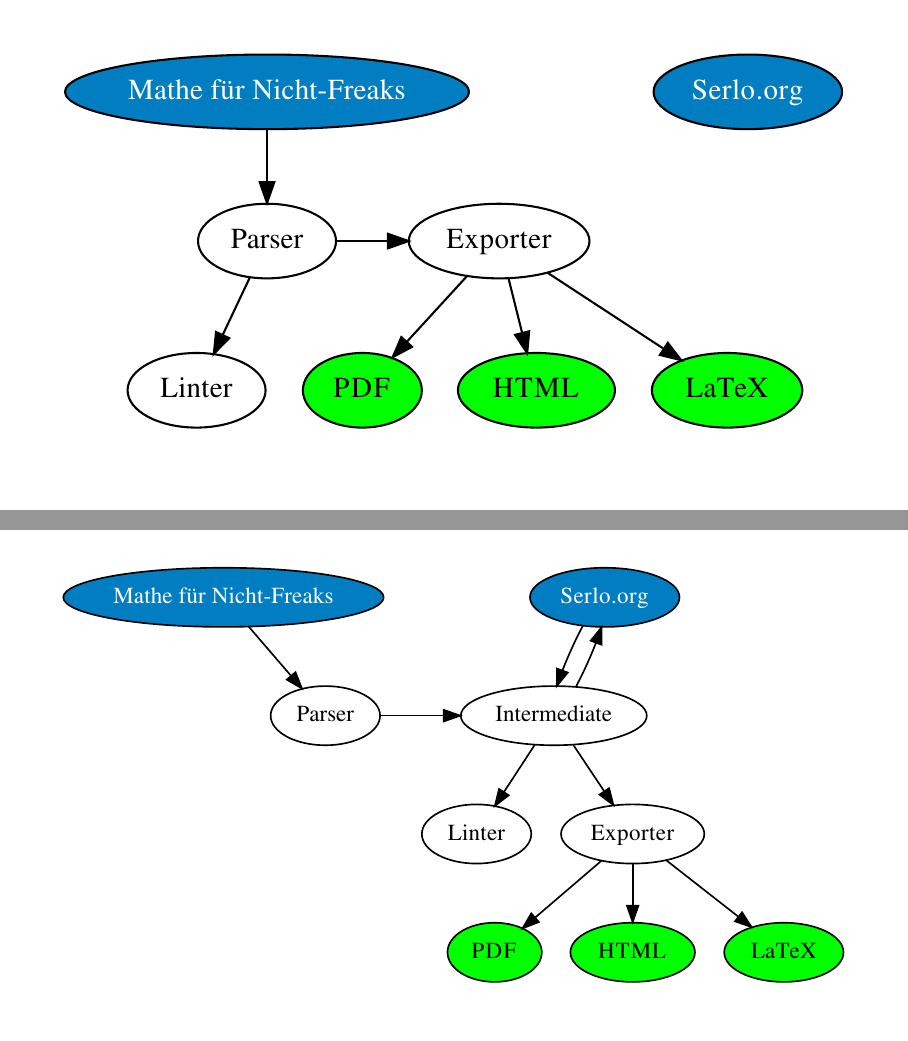
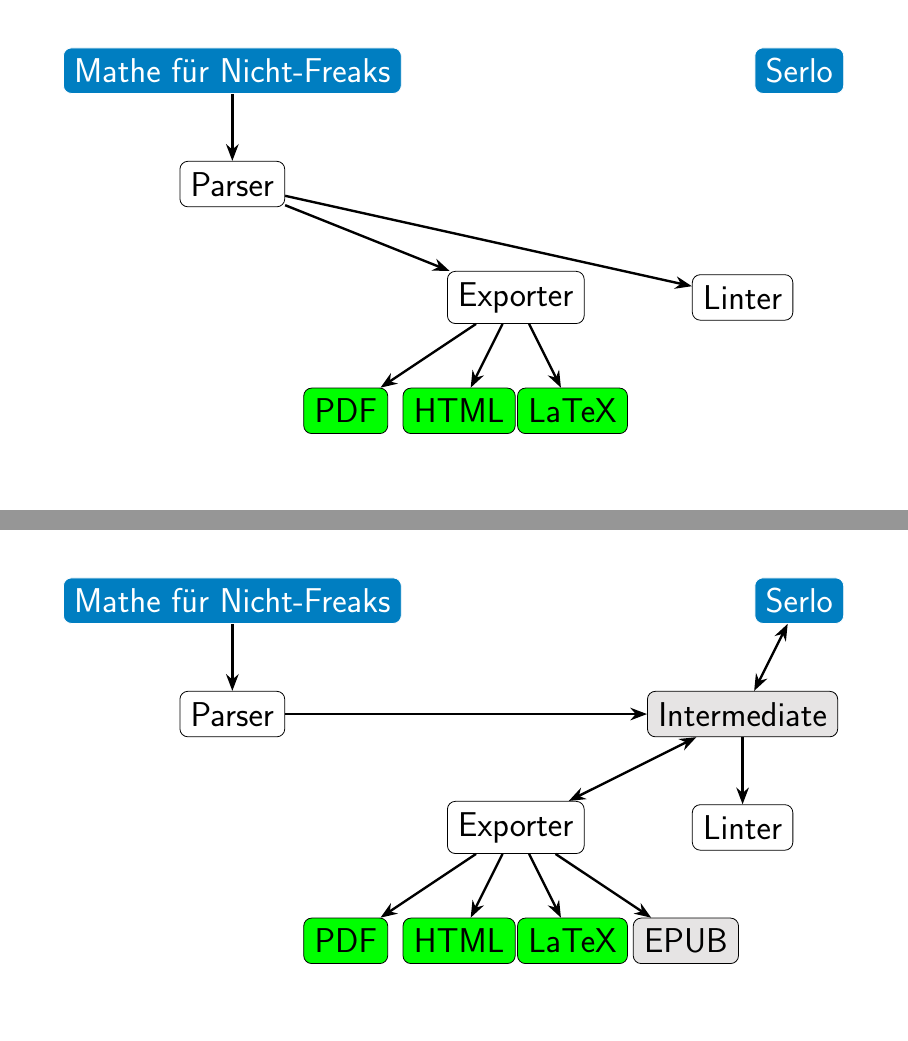
Before and after one commit to serlo-org/serlo-lightning-talk-35c3, LaTeX slides (slides.tex): pages 7 and 8 of 8 before the commit and pages 8 and 9 of 9 after it, joined at a grey line. Compiled offline with pdfLaTeX.

Commit message:
add project diagram

```diff
--- a/slides.tex
+++ b/slides.tex
@@ -1,6 +1,8 @@
 \documentclass[aspectratio=169]{beamer}
 
 \usepackage{tikz}
+\usetikzlibrary{arrows.meta}
+\usetikzlibrary{shapes}
 
 \beamertemplatenavigationsymbolsempty%
 
@@ -83,12 +97,77 @@
 
 \begin{frame}{}
     \centering
-    \includegraphics[width=\linewidth]{toolchain.eps}
+    \includegraphics[width=.60\linewidth, angle=90]{book_graph.pdf}
 \end{frame}
 
 \begin{frame}{}
     \centering
-    \includegraphics[width=\linewidth]{toolchain_future.eps}
+    \LARGE
+    \begin{tikzpicture}[>={Stealth[black]},every edge/.style={draw=black,very thick}]
+        \node[draw, rectangle, rounded corners, white, fill=sblau] (W) at (-5, 0) {Mathe für Nicht-Freaks};
+
+        \node[draw, rectangle, rounded corners, white, fill=sblau] (S) at (5, 0) {Serlo};
+
+        \node[draw, rectangle, rounded corners, black] (E) at (0, -4) {Exporter};
+
+        \node[draw, rectangle, rounded corners, black, fill=green] (PDF) at (-3, -6) {PDF};
+
+        \node[draw, rectangle, rounded corners, black, fill=green] (HTML) at (-1, -6) {HTML};
+
+        \node[draw, rectangle, rounded corners, black, fill=green] (LaTeX) at (1, -6) {LaTeX};
+
+        \node[draw, rectangle, rounded corners, black] (P)  at (-5, -2) {Parser};
+
+        \node[draw, rectangle, rounded corners, black] (L) at (4, -4) {Linter};
+
+        \path [->](W) edge (P);
+        \path [->](P) edge (E);
+        \path [->](P) edge (L);
+
+        \path [->](E) edge (PDF);
+        \path [->](E) edge (HTML);
+        \path [->](E) edge (LaTeX);
+
+    \end{tikzpicture}
+\end{frame}
+
+\begin{frame}{}
+    \centering
+    \LARGE
+    \begin{tikzpicture}[>={Stealth[black]},every edge/.style={draw=black,very thick}]
+        \node[draw, rectangle, rounded corners, white, fill=sblau] (W) at (-5, 0) {Mathe für Nicht-Freaks};
+
+        \node[draw, rectangle, rounded corners, white, fill=sblau] (S) at (5, 0) {Serlo};
+
+        \node[draw, rectangle, rounded corners, black] (P)  at (-5, -2) {Parser};
+
+        \node[draw, rectangle, rounded corners, black] (E) at (0, -4) {Exporter};
+
+        \node[draw, rectangle, rounded corners, black, fill=sgrau] (I) at (4, -2) {Intermediate};
+
+        \node[draw, rectangle, rounded corners, black, fill=green] (PDF) at (-3, -6) {PDF};
+
+        \node[draw, rectangle, rounded corners, black, fill=green] (HTML) at (-1, -6) {HTML};
+
+        \node[draw, rectangle, rounded corners, black, fill=green] (LaTeX) at (1, -6) {LaTeX};
+
+        \node[draw, rectangle, rounded corners, black, fill=sgrau] (EPUB) at (3, -6) {EPUB};
+
+        \node[draw, rectangle, rounded corners, black] (L) at (4, -4) {Linter};
+
+
+        \path [->](W) edge (P);
+
+        \path [->](E) edge (PDF);
+        \path [->](E) edge (HTML);
+        \path [->](E) edge (LaTeX);
+        \path [->](E) edge (EPUB);
+        \path [->](P) edge (I);
+        \path [<->](S) edge (I);
+        \path [<->](I) edge (E);
+        \path [->](I) edge (L);
+
+    \end{tikzpicture}
 \end{frame}
 
 \end{document}
```
Also changed, not shown: cover.jpg (added), wikibooks.png (added), slides.tex (14 more changed lines).
